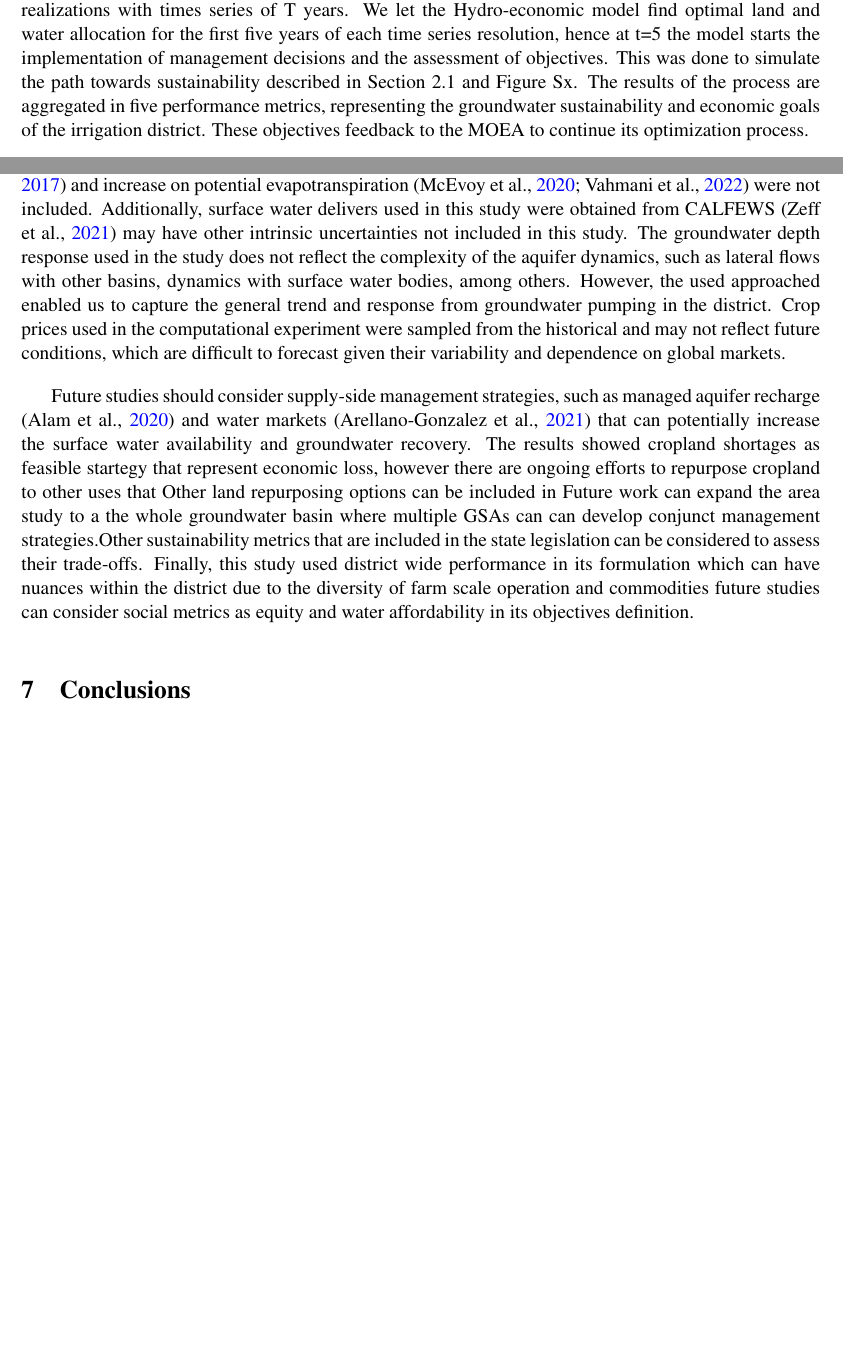
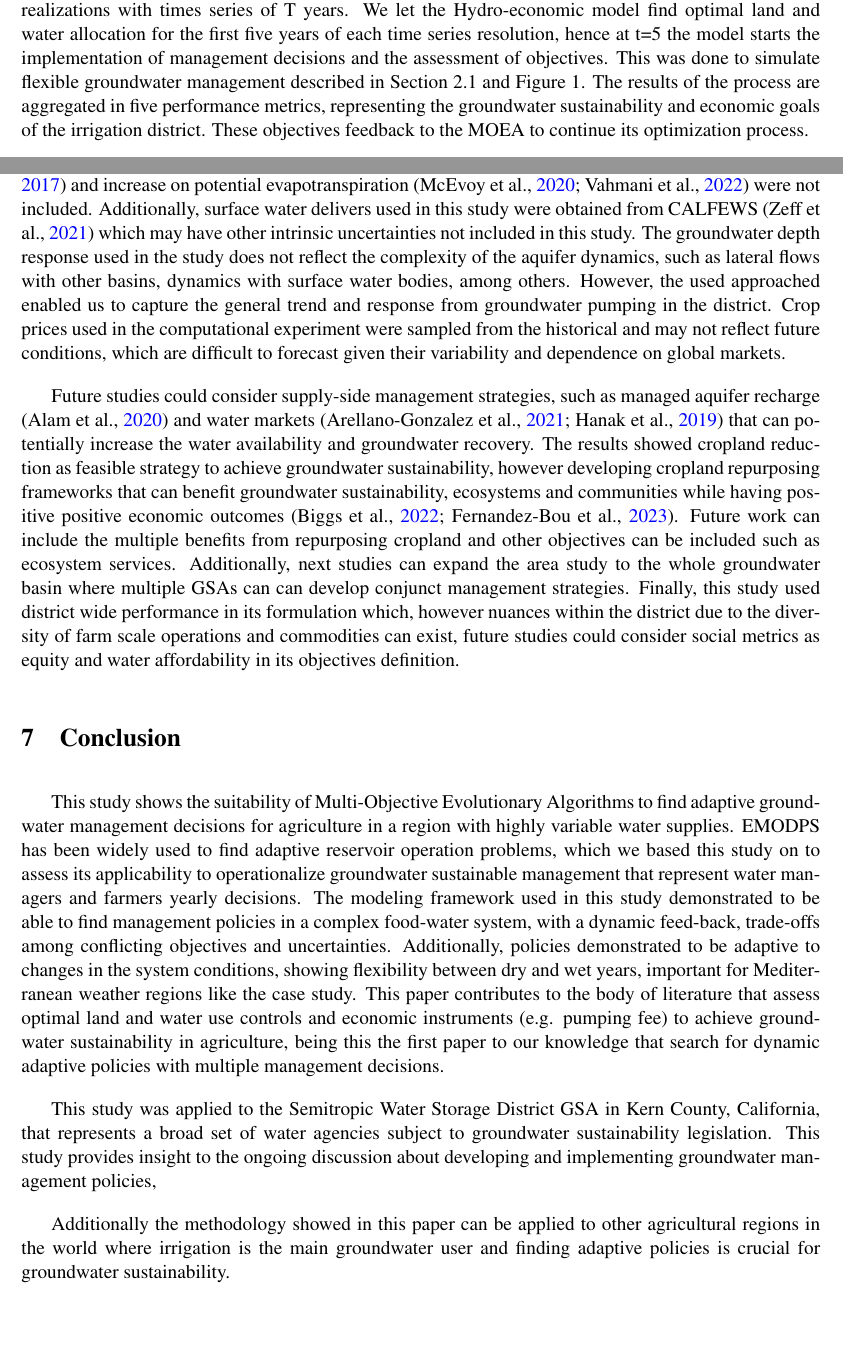
Before and after one commit to josemrodriguezf/EMODPS-SGMA, a LaTeX document (main_manuscript.tex): two parts of pages 10 and 18 of 29 before the commit and two parts of pages 10 and 18 of 30 after it, joined at a grey line, cut so that both start at the same text, the shorter picture padded with empty space. Compiled offline with pdfLaTeX.

Commit message:
Updates from Overleaf

```diff
--- a/main_manuscript.tex
+++ b/main_manuscript.tex
@@ -288,7 +288,7 @@ The dynamic control policy is represented by the set of Equations 11 to 20, wher
 
 \subsection{Bi-level Optimization Problem}
 
-This study implements two optimization processes (Figure 5). A MOEA is performed that optimize the vector of structural parameters in the RBFs ($\Psi$). Each set of structural parameters define a control policy or set of decisions ($u^{D}$) which are assessed in the Hydro-economic model using N Monte Carlo realizations with times series of T years. We let the Hydro-economic model find optimal land and water allocation for the first five years of each time series resolution, hence at t=5 the model starts the implementation of management decisions and the assessment of objectives. This was done to simulate the path towards sustainability described in Section 2.1 and Figure Sx. The results of the  process are aggregated in five performance metrics, representing the groundwater sustainability and economic goals of the irrigation district. These objectives feedback to the MOEA to continue its optimization process.
+This study implements two optimization processes (Figure 5). A MOEA is performed that optimize the vector of structural parameters in the RBFs ($\Psi$). Each set of structural parameters define a control policy or set of decisions ($u^{D}$) which are assessed in the Hydro-economic model using N Monte Carlo realizations with times series of T years. We let the Hydro-economic model find optimal land and water allocation for the first five years of each time series resolution, hence at t=5 the model starts the implementation of management decisions and the assessment of objectives. This was done to simulate flexible groundwater management described in Section 2.1 and Figure 1. The results of the process are aggregated in five performance metrics, representing the groundwater sustainability and economic goals of the irrigation district. These objectives feedback to the MOEA to continue its optimization process.
 
 \begin{figure}[H]
     \centering
@@ -433,12 +433,18 @@ The performance of these policies was later assessed using the using the surface
 
 \subsection{Limitations and Future Work}
 
-Other climate change impacts expected in the region such as impacts on crop yields (\cite{blanc_is_2017}) and increase on potential evapotranspiration (\cite{vahmani_will_2022,mcevoy_projected_2020}) were not included. Additionally, surface water delivers used in this study were obtained from CALFEWS (\cite{zeff_californias_2021}) may have other intrinsic uncertainties not included in this study. The groundwater depth response used in the study does not reflect the complexity of the aquifer dynamics, such as lateral flows with other basins, dynamics with surface water bodies, among others. However, the used approached enabled us to capture the general trend and response from groundwater pumping in the district. Crop prices used in the computational experiment were sampled from the historical and may not reflect future conditions, which are difficult to forecast given their variability and dependence on global markets.
+Other climate change impacts expected in the region such as impacts on crop yields (\cite{blanc_is_2017}) and increase on potential evapotranspiration (\cite{vahmani_will_2022,mcevoy_projected_2020}) were not included. Additionally, surface water delivers used in this study were obtained from CALFEWS (\cite{zeff_californias_2021}) which may have other intrinsic uncertainties not included in this study. The groundwater depth response used in the study does not reflect the complexity of the aquifer dynamics, such as lateral flows with other basins, dynamics with surface water bodies, among others. However, the used approached enabled us to capture the general trend and response from groundwater pumping in the district. Crop prices used in the computational experiment were sampled from the historical and may not reflect future conditions, which are difficult to forecast given their variability and dependence on global markets.
 
-Future studies should consider supply-side management strategies, such as managed aquifer recharge (\cite{alam_can_2020}) and water markets (\cite{arellano-gonzalez_adaptive_2021}) that can potentially increase the surface water availability and groundwater recovery. The results showed cropland shortages as feasible startegy that represent economic loss, however there are ongoing efforts to repurpose cropland to other uses that  Other land repurposing options can be included in  Future work can expand the area study to a the whole groundwater basin where multiple GSAs can can develop conjunct management strategies.Other sustainability metrics that are included in the state legislation can be considered to assess their trade-offs. Finally, this study used district wide performance in its formulation which can have nuances within the district due to the diversity of farm scale operation and commodities future studies can consider social metrics as equity and water affordability in its objectives definition.
+Future studies could consider supply-side management strategies, such as managed aquifer recharge (\cite{alam_can_2020}) and water markets (\cite{arellano-gonzalez_adaptive_2021,hanak_water_2019}) that can potentially increase the water availability and groundwater recovery. The results showed cropland reduction as feasible strategy to achieve groundwater sustainability, however developing cropland repurposing frameworks that can benefit groundwater sustainability, ecosystems and communities while having positive positive economic outcomes (\cite{fernandez-bou_water_2023,biggs_landowner_2022}). Future work can include the multiple benefits from repurposing cropland and other objectives can be included such as ecosystem services. Additionally, next studies can expand the area study to the whole groundwater basin where multiple GSAs can can develop conjunct management strategies. Finally, this study used district wide performance in its formulation which, however nuances within the district due to the diversity of farm scale operations and commodities can exist, future studies could consider social metrics as equity and water affordability in its objectives definition.
 
 
-\section{Conclusions}
+\section{Conclusion}
+
+This study shows the suitability of Multi-Objective Evolutionary Algorithms to find adaptive groundwater management decisions for agriculture in a region with highly variable water supplies. EMODPS has been widely used to find adaptive reservoir operation problems, which we based this study on to assess its applicability to operationalize groundwater sustainable management that represent water managers and farmers yearly decisions. The modeling framework used in this study demonstrated to be able to find management policies in a complex food-water system, with a dynamic feed-back, trade-offs among conflicting objectives and uncertainties. Additionally, policies demonstrated to be adaptive to changes in the system conditions, showing flexibility between dry and wet years, important for Mediterranean weather regions like the case study. This paper contributes to the body of literature that assess optimal land and water use controls and economic instruments (e.g. pumping fee) to achieve groundwater sustainability in agriculture, being this the first paper to our knowledge that search for dynamic adaptive policies with multiple management decisions.
+
+This study was applied to the Semitropic Water Storage District GSA in Kern County, California, that represents a broad set of water agencies subject to groundwater sustainability legislation. This study provides insight to the ongoing discussion about developing and implementing groundwater management policies,
+
+Additionally the methodology showed in this paper can be applied to other agricultural regions in the world where irrigation is the main groundwater user and finding adaptive policies is crucial for groundwater sustainability.
 
 \section*{Acknowledgements}
 
```
Also changed, not shown: main_manuscript.tex (4 more changed lines).
